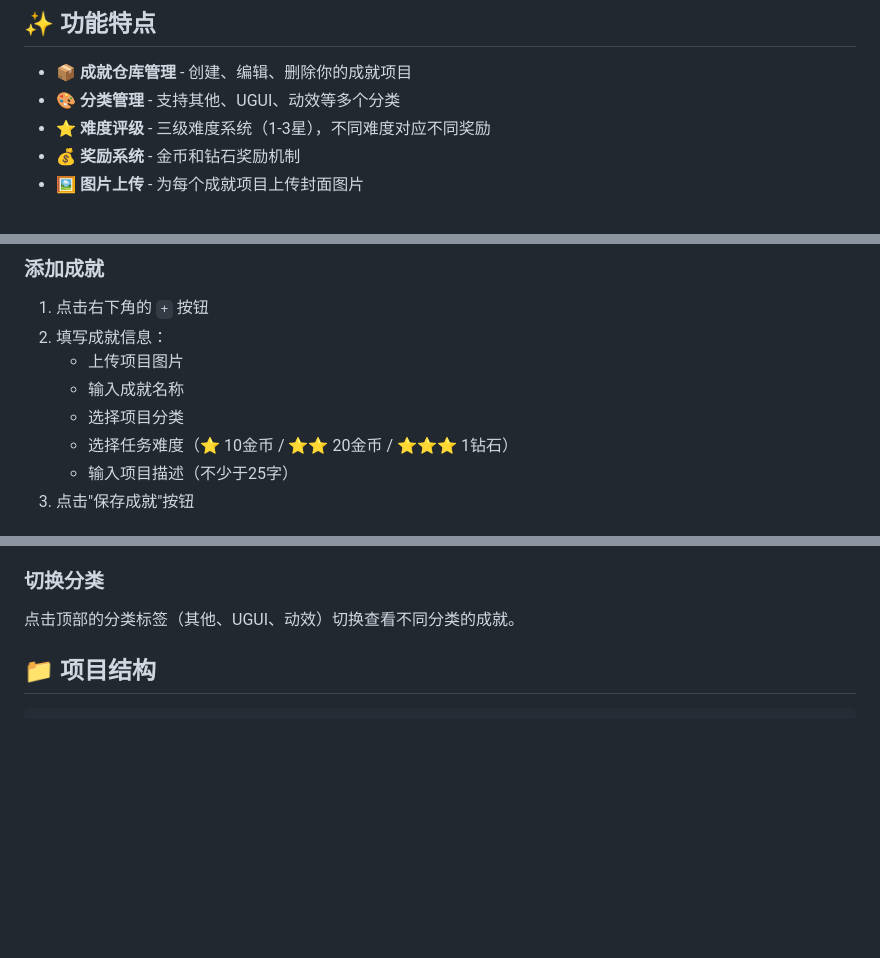
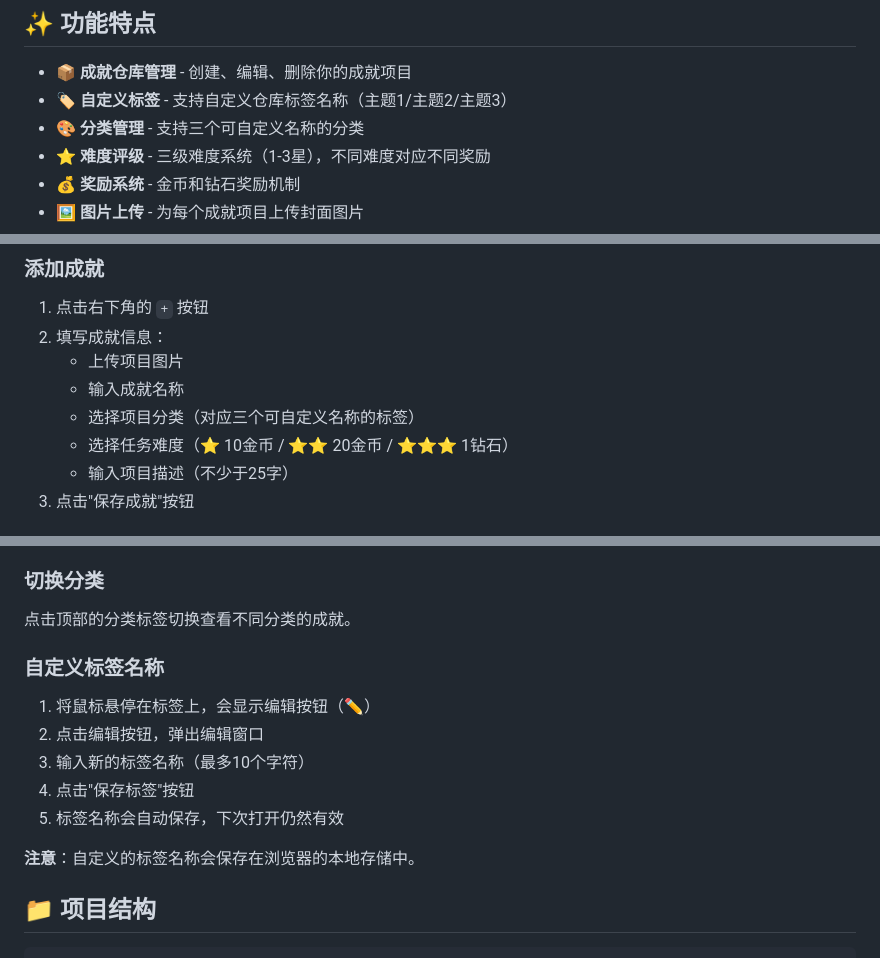
Before and after one commit to zhadao/Infi-AchieveBox, a Markdown page: README.md, 3 parts joined by grey strips. Rendered like a GitHub page; blank space fills up the shorter version.

Commit message:
docs: 更新README，添加自定义仓库标签功能说明

```diff
--- a/README.md
+++ b/README.md
@@ -7,7 +7,8 @@
 ## ✨ 功能特点
 
 - 📦 **成就仓库管理** - 创建、编辑、删除你的成就项目
-- 🎨 **分类管理** - 支持其他、UGUI、动效等多个分类
+- 🏷️ **自定义标签** - 支持自定义仓库标签名称（主题1/主题2/主题3）
+- 🎨 **分类管理** - 支持三个可自定义名称的分类
 - ⭐ **难度评级** - 三级难度系统（1-3星），不同难度对应不同奖励
 - 💰 **奖励系统** - 金币和钻石奖励机制
 - 🖼️ **图片上传** - 为每个成就项目上传封面图片
@@ -80,7 +81,7 @@ node server.js
 2. 填写成就信息：
    - 上传项目图片
    - 输入成就名称
-   - 选择项目分类
+   - 选择项目分类（对应三个可自定义名称的标签）
    - 选择任务难度（⭐ 10金币 / ⭐⭐ 20金币 / ⭐⭐⭐ 1钻石）
    - 输入项目描述（不少于25字）
 3. 点击"保存成就"按钮
@@ -103,7 +104,17 @@ node server.js
 
 ### 切换分类
 
-点击顶部的分类标签（其他、UGUI、动效）切换查看不同分类的成就。
+点击顶部的分类标签切换查看不同分类的成就。
+
+### 自定义标签名称
+
+1. 将鼠标悬停在标签上，会显示编辑按钮（✏️）
+2. 点击编辑按钮，弹出编辑窗口
+3. 输入新的标签名称（最多10个字符）
+4. 点击"保存标签"按钮
+5. 标签名称会自动保存，下次打开仍然有效
+
+**注意**：自定义的标签名称会保存在浏览器的本地存储中。
 
 ## 📁 项目结构
 
```
Also changed, not shown: other parts of README.md (+1 -0 lines).
